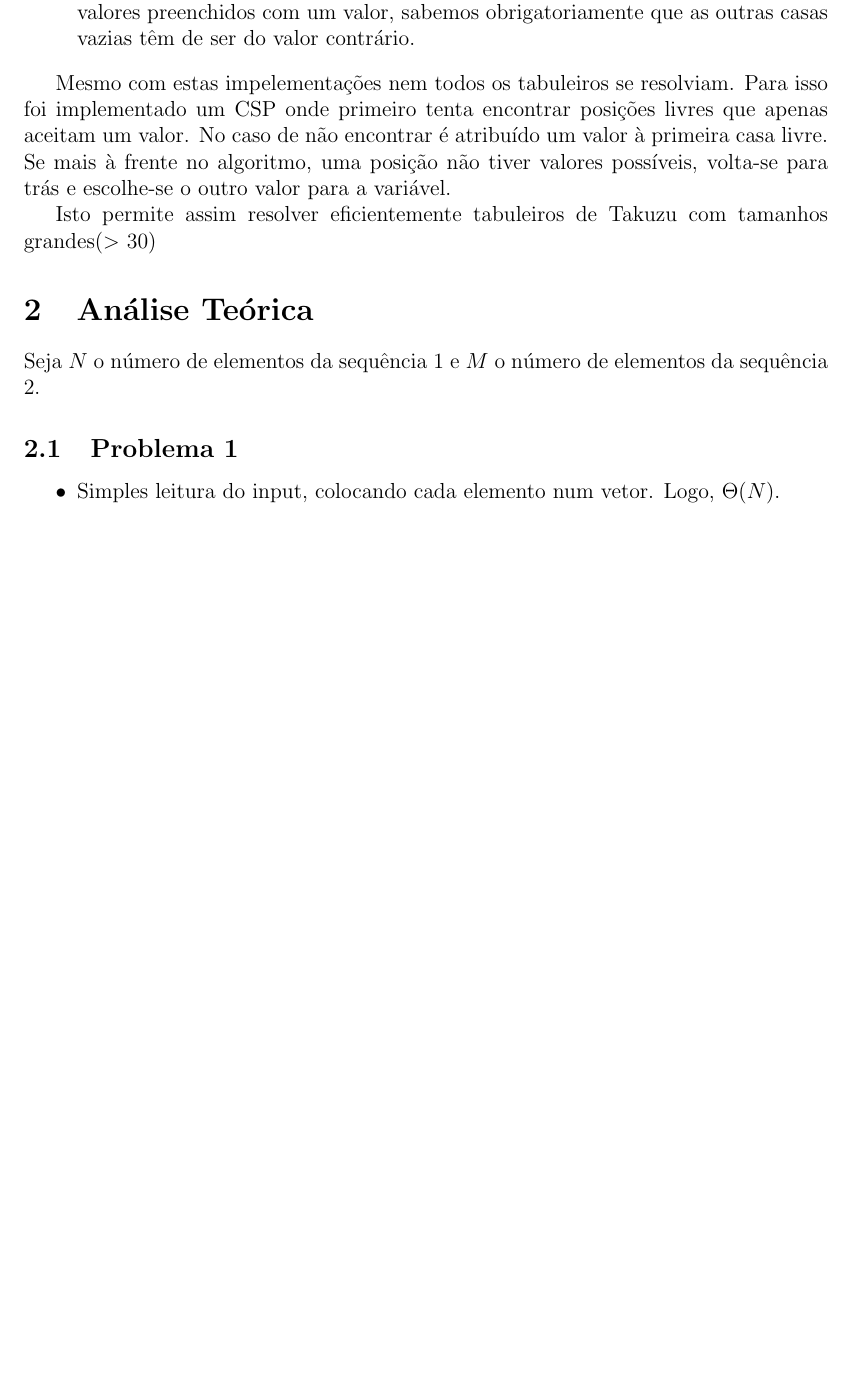
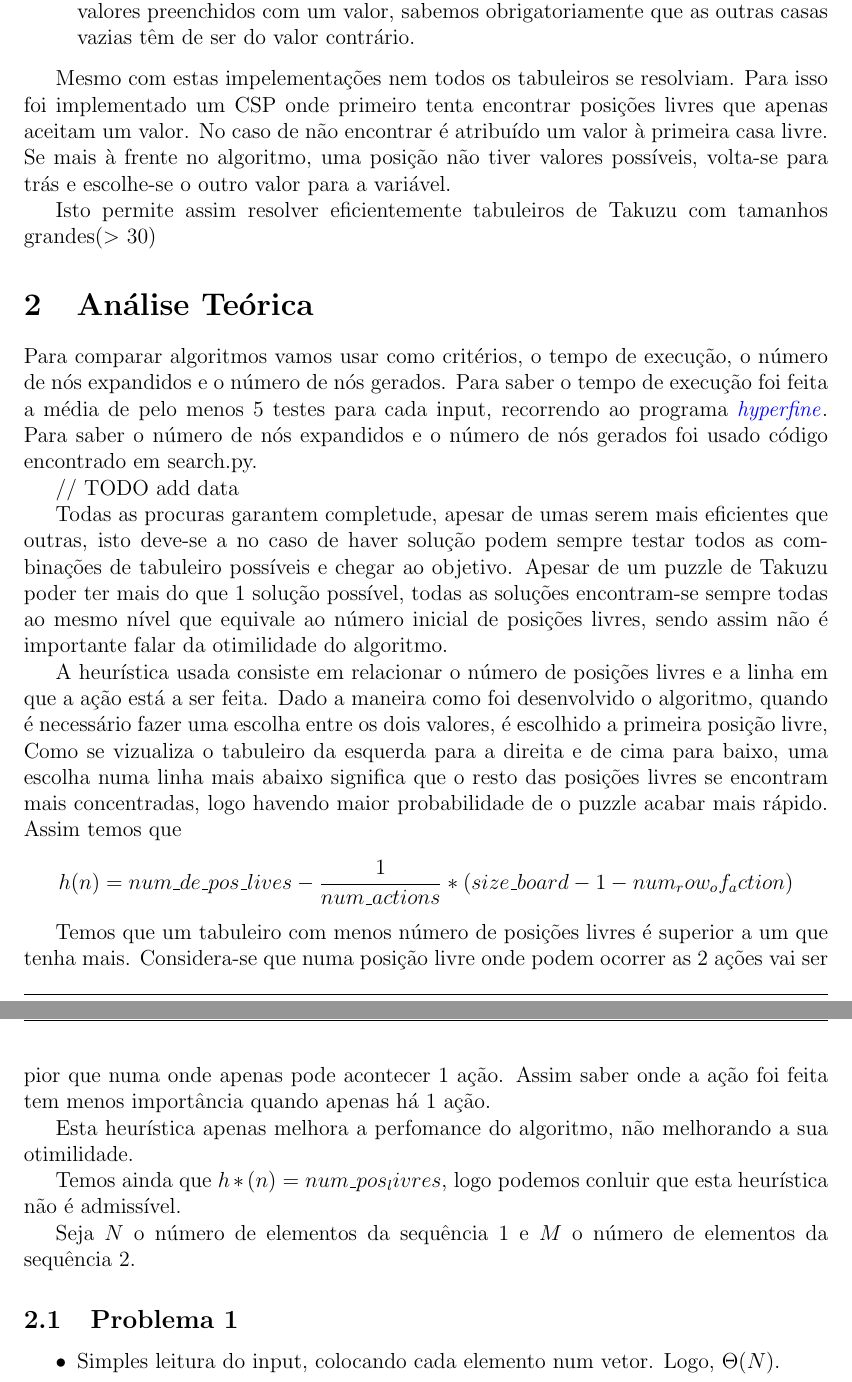
Before and after one commit to Pesteves2002/IA-Proj, a LaTeX document (report/report.tex): part of page 1 of 2 before the commit and two parts of pages 1 and 2 of 3 after it, the two joined at a grey line, cut so that both start at the same text, the shorter picture padded with empty space. Compiled offline with pdfLaTeX.

Commit message:
Add heuristic

```diff
--- a/report/report.tex
+++ b/report/report.tex
@@ -66,6 +66,35 @@
 
 
   \section{Análise Teórica}
+
+  Para comparar algoritmos vamos usar como critérios, o tempo de execução, o número de nós expandidos e o número de nós gerados.
+  Para saber o tempo de execução foi feita a média de pelo menos 5 testes para cada input, recorrendo ao programa \href{https://github.com/sharkdp/hyperfine}{\textit{hyperfine}}.
+  Para saber o número de nós expandidos e o número de nós gerados foi usado código encontrado em search.py.
+
+  // TODO add data
+
+
+  Todas as procuras garantem completude, apesar de umas serem mais eficientes que outras, isto deve-se a no caso de haver solução podem sempre testar todos as combinações de tabuleiro possíveis e chegar ao objetivo.
+  Apesar de um puzzle de Takuzu poder ter mais do que 1 solução possível, todas as soluções encontram-se sempre todas ao mesmo nível que equivale ao número inicial de posições livres, sendo assim não é importante falar da otimilidade do algoritmo.
+
+  A heurística usada consiste em relacionar o número de posições livres e a linha em que a ação está a ser feita.
+  Dado a maneira como foi desenvolvido o algoritmo, quando é necessário fazer uma escolha entre os dois valores, é escolhido a primeira
+  posição livre,
+  Como se vizualiza o tabuleiro da esquerda para a direita e de cima para baixo, uma escolha numa linha mais abaixo significa que o resto das posições livres se encontram mais concentradas, logo havendo maior probabilidade de o puzzle acabar mais rápido.
+  Assim temos que
+  $$
+  h(n) = {num\_de\_pos\_lives} - \frac{1}{num\_actions} * (size\_board - 1 - num_row_of_action)
+  $$
+
+  Temos que um tabuleiro com menos número de posições livres é superior a um que tenha mais.
+  Considera-se que numa posição livre onde podem ocorrer as 2 ações vai ser pior que numa onde apenas pode acontecer 1 ação.
+  Assim saber onde a ação foi feita tem menos importância quando apenas há 1 ação.
+
+  Esta heurística apenas melhora a perfomance do algoritmo, não melhorando a sua otimilidade.
+
+  Temos ainda que $h*(n) = num\_pos_livres$, logo podemos conluir que esta heurística não é admissível.
+
+
 
   Seja $N$ o número de elementos da sequência 1 e $M$ o número de elementos da sequência 2.
 
```
